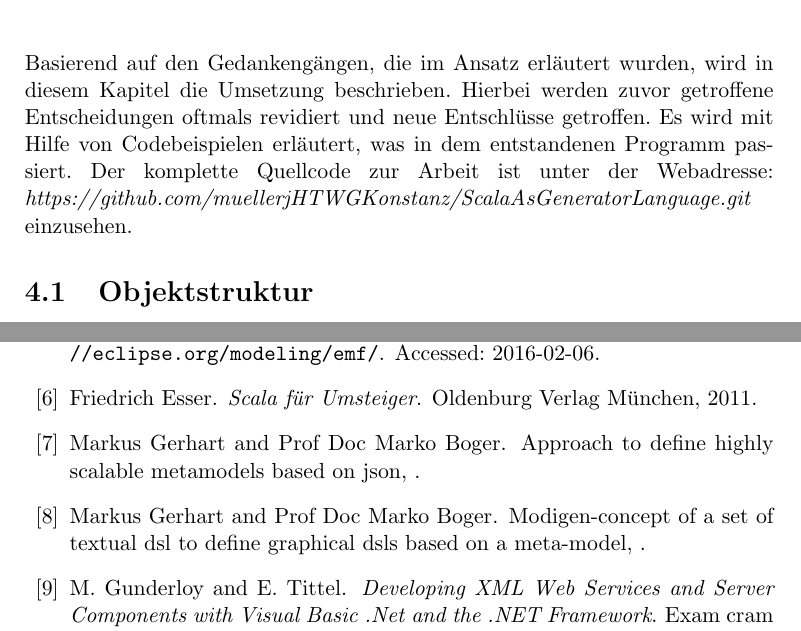
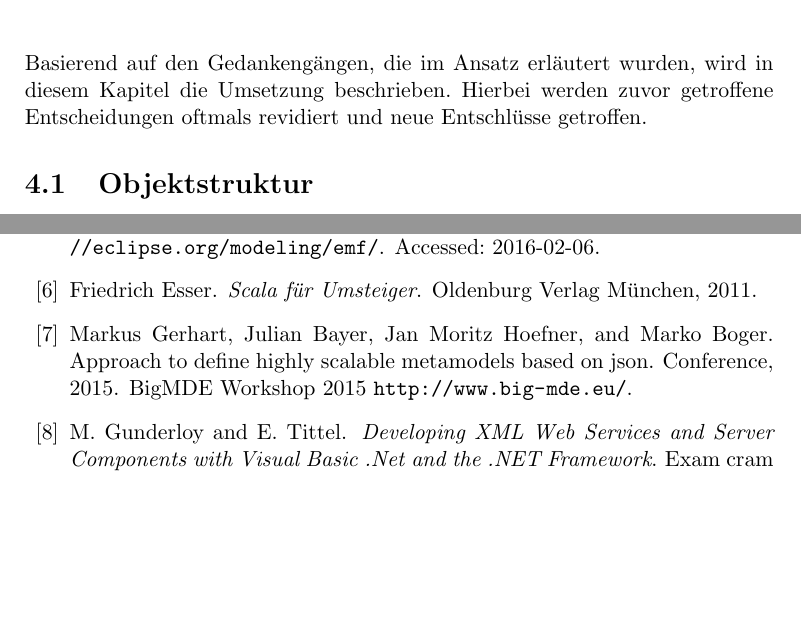
Before and after one commit to Schnullerpip/thesis, a LaTeX thesis (thesis.tex, which reads Umsetzung.tex, lit.bib): two parts of pages 23 and 63 of 64 before the commit and two parts of pages 26 and 64 of 65 after it, joined at a grey line, cut so that both start at the same text, the shorter picture padded with empty space. Compiled offline with pdfLaTeX.

```diff
--- a/Umsetzung.tex
+++ b/Umsetzung.tex
@@ -1,5 +1,5 @@
 \chapter{Umsetzung}
-Basierend auf den Gedankengängen, die im Ansatz erläutert wurden, wird in diesem Kapitel die Umsetzung beschrieben. Hierbei werden zuvor getroffene Entscheidungen oftmals revidiert und neue Entschlüsse getroffen. Es wird mit Hilfe von Codebeispielen erläutert, was in dem entstandenen Programm passiert. Der komplette Quellcode zur Arbeit ist unter der Webadresse:\linebreak\textit{https://github.com/muellerjHTWGKonstanz/ScalaAsGeneratorLanguage.git} \linebreak einzusehen.
+Basierend auf den Gedankengängen, die im Ansatz erläutert wurden, wird in diesem Kapitel die Umsetzung beschrieben. Hierbei werden zuvor getroffene Entscheidungen oftmals revidiert und neue Entschlüsse getroffen.
 \section{Objektstruktur}
 \subsection{Modellklassen}
 Da bevor jeder anderer Logik zunächst die zu verwendenden Klassen definiert werden müssen, sollen Diese auch zuerst vorgestellt werden.\\\\Die Modellklassen Style, Shape, Connection und Diagram sind entgegen des Ansatzes, diese als \textit{case classes} umzusetzen, als normale Klassen implementiert worden. Dies hängt damit zusammen, dass die Parserlogik auf verschiedene Einzelparser aufgeteilt wurde.
--- a/lit.bib
+++ b/lit.bib
@@ -1,11 +1,9 @@
 @misc{gerhart:modigen_approach,
-	title = {Approach to Define Highly Scalable Metamodels Based on JSON},
-	author= {Markus Gerhart and Prof Doc Marko Boger}
-}
-
-@misc{gerhart:modigen_concept,
-	title = {MoDiGen-Concept of a Set of Textual DSL to Define Graphical DSLs Based on a Meta-Model},
-	author= {Markus Gerhart and Prof Doc Marko Boger},
+AUTHOR = {Markus Gerhart and Julian Bayer and Jan Moritz Hoefner and Marko Boger},
+TITLE = {Approach to Define Highly Scalable Metamodels Based on JSON},
+YEAR = {2015},
+HOWPUBLISHED = {Conference},
+NOTE = {BigMDE Workshop 2015 \url{http://www.big-mde.eu/}}
 }
 
 @book{braun:scala,
--- a/thesis.tex
+++ b/thesis.tex
@@ -8,7 +8,7 @@
 \usepackage{cite}
 %\usepackage[square, numbers]{natbib}
 \usepackage{here}
-\usepackage{url}
+\usepackage[hidelinks, urlcolor=blue]{hyperref}
 %\usepackage{xr}
 \usepackage[numbers]{natbib}
 
@@ -103,7 +103,7 @@
 \newcommand{\thema}{Scala als Generatorensprache zur Erzeugung graphischer Editoren / Eine Studie auf Umsetzbarkeit }
 \newcommand{\schlagworte}{Scala, MoDiGen, Model-Driven Software Development (MDSD), Domain-Specific Language (DSL), Parser, Generatoren}
 \newcommand{\zusammenfassung}{Das MoDiGen Projekt will das Erzeugen graphischer Editoren schnell und unkompliziert ermöglichen. Hierfür werden nach einem Set textueller DSLs Modellklassen erzeugt, welche die graphischen Elemente abbilden. Bisher wurde Xtext benutzt um die dafür nötigen Objektstrukturen, Parser und Generatoren erzeugen zu lassen. Da Das Projekt langsam kontinuierlich auf Scala als Programmiersprache umsteigt, soll nun untersucht werden, ob die gegebenen Funktionalitäten von Xtext in Scala umgesetzt werden können und ob Features implementiert werden können, die Xtext nicht bietet. Es werden also die gewünschten Objektstrukturen der Modellklassen umgesetzt. Außerdem werden die nötigen Parser und Generatorenklassen erstellt. Dabei spielen Vorgaben wie Vererbung und die transitive Weitergabe der Objekteigenschaften eine wichtige Rolle.}
-\newcommand{\ausgabedatum}{$[$Datum$]$}
+\newcommand{\ausgabedatum}{15.11.2015}
 \newcommand{\abgabedatum}{15.02.2016}
 \newcommand{\autor}{Julian Müller}
 \newcommand{\autorStrasse}{Mondrauteweg}
```
Also changed, not shown: Einleitung.tex (+1 -1 lines), Fazit.tex (+1 -2 lines), thesis.pdf, Umsetzung.tex (2 more changed lines), thesis.tex (11 more changed lines), 1 other file.
